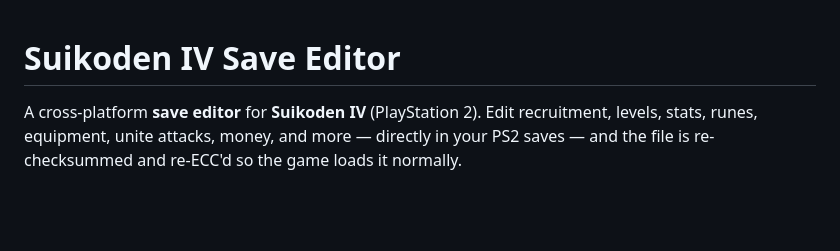
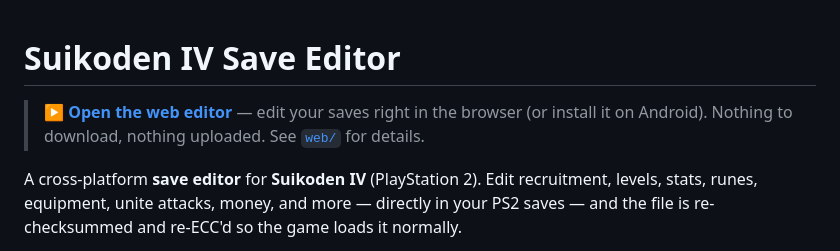
Before and after one commit to TheSparda/Suikoden-4-Save-Editor, a Markdown page: README.md, the part around the change. Drawn GitHub-style; blank space fills up the shorter version.

Commit message:
README: link the web editor at the top

```diff
--- a/README.md
+++ b/README.md
@@ -1,4 +1,8 @@
 # Suikoden IV Save Editor
+
+> **▶ [Open the web editor](https://thesparda.github.io/Suikoden-4-Save-Editor/web/)** —
+> edit your saves right in the browser (or install it on Android). Nothing to download,
+> nothing uploaded. See [`web/`](web/) for details.
 
 A cross-platform **save editor** for **Suikoden IV** (PlayStation 2). Edit recruitment,
 levels, stats, runes, equipment, unite attacks, money, and more — directly in your PS2
```
